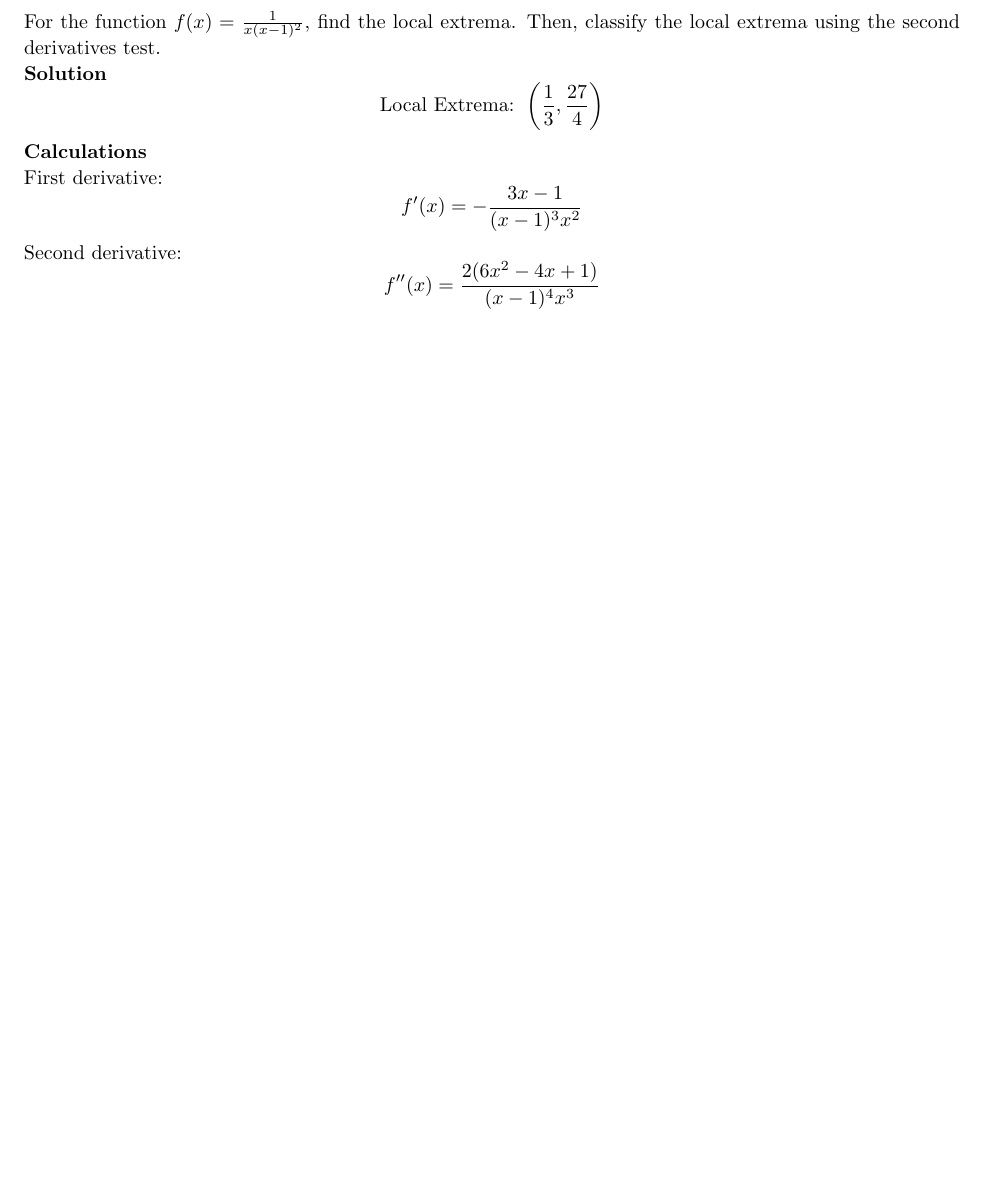
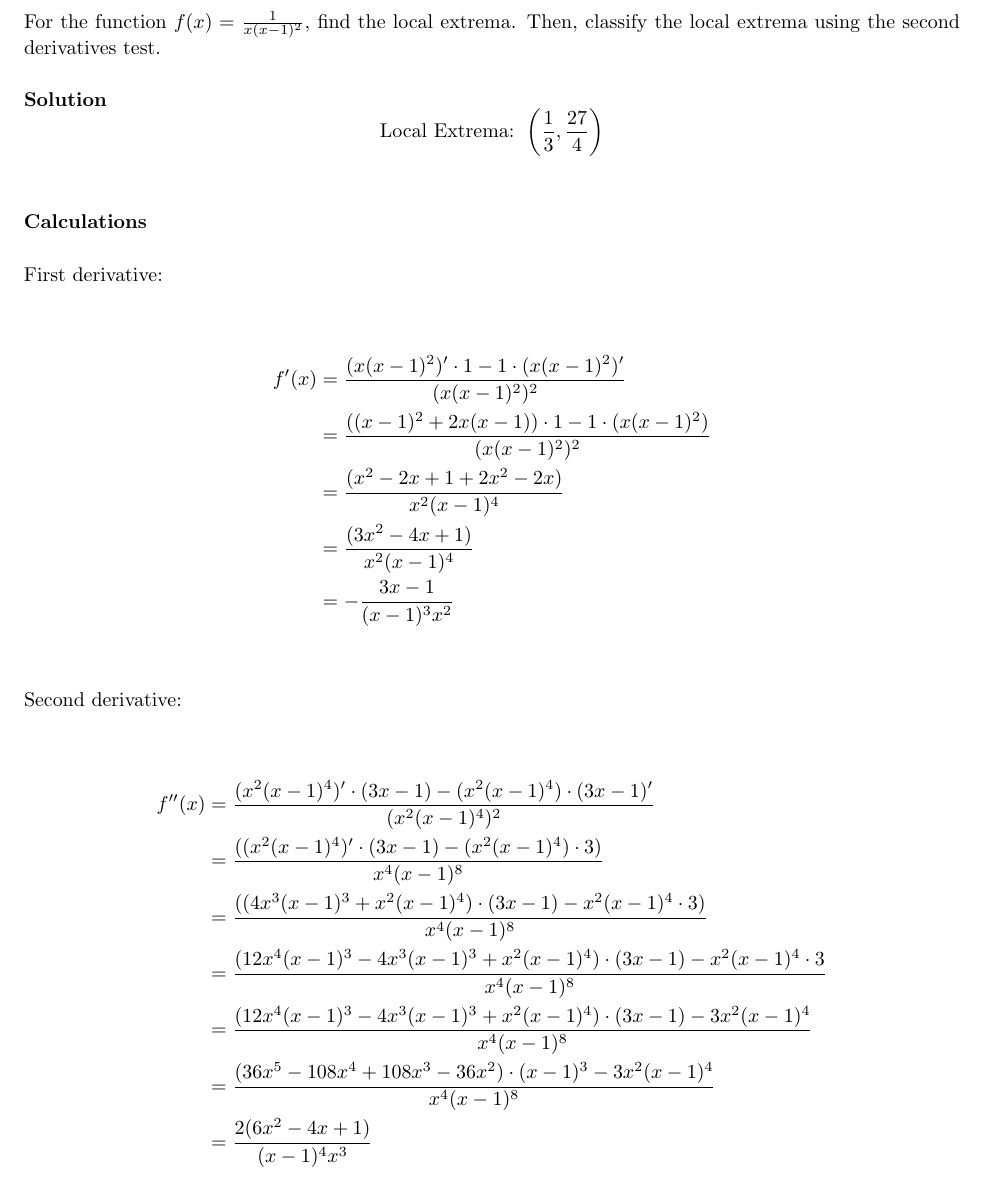
Before and after one commit to gripols/agacabaga, a LaTeX document (U2AB.tex): part of page 3 of 6 before the commit and part of page 3 of 8 after it, cut so that both start at the same text, the shorter picture padded with empty space. Compiled offline with pdfLaTeX.

Commit message:
Update U2AB.tex
First and second derivatives evaluated with further detail for question #2.

```diff
--- a/U2AB.tex
+++ b/U2AB.tex
@@ -174,24 +174,36 @@
 
 \begin{homeworkProblem}
     For the function $f(x) = \frac{1}{x(x-1)^2}$, find the local extrema.
-    Then, classify the local extrema using the second derivatives test.
+    Then, classify the local extrema using the second derivatives test. \\
 
     \textbf{Solution}
     \[
         \text{Local Extrema: }\left(\frac{1}{3}, \frac{27}{4}\right)
-    \]
+    \] \\
 
-    \textbf{Calculations}
+    \textbf{Calculations} \\
 
-    First derivative:
-    \[
-        f'(x) = -\frac{3x-1}{(x-1)^3x^2}
-    \]
+    First derivative: \\
 
-    Second derivative:
-    \[
-        f''(x) = \frac{2(6x^2-4x+1)}{(x-1)^4x^3}
-    \]
+    \begin{align*}
+        f'(x) & = \frac{(x(x-1)^2)' \cdot 1 - 1 \cdot (x(x-1)^2)'}{(x(x-1)^2)^2}        \\
+              & = \frac{((x-1)^2 + 2x(x-1)) \cdot 1 - 1 \cdot (x(x-1)^2)}{(x(x-1)^2)^2} \\
+              & = \frac{(x^2 - 2x + 1 + 2x^2 - 2x)}{x^2(x-1)^4}                         \\
+              & = \frac{(3x^2 - 4x + 1)}{x^2(x-1)^4}                                    \\
+              & = -\frac{3x-1}{(x-1)^3x^2}
+    \end{align*} \\
+
+    Second derivative: \\
+
+    \begin{align*}
+        f''(x) & = \frac{(x^2(x-1)^4)' \cdot (3x-1) - (x^2(x-1)^4) \cdot (3x-1)'}{(x^2(x-1)^4)^2}                 \\
+               & = \frac{((x^2(x-1)^4)' \cdot (3x-1) - (x^2(x-1)^4) \cdot 3)}{x^4(x-1)^8}                         \\
+               & = \frac{((4x^3(x-1)^3 + x^2(x-1)^4) \cdot (3x-1) - x^2(x-1)^4 \cdot 3)}{x^4(x-1)^8}              \\
+               & = \frac{(12x^4(x-1)^3 - 4x^3(x-1)^3 + x^2(x-1)^4) \cdot (3x-1) - x^2(x-1)^4 \cdot 3}{x^4(x-1)^8} \\
+               & = \frac{(12x^4(x-1)^3 - 4x^3(x-1)^3 + x^2(x-1)^4) \cdot (3x-1) - 3x^2(x-1)^4}{x^4(x-1)^8}        \\
+               & = \frac{(36x^5 - 108x^4 + 108x^3 - 36x^2) \cdot (x-1)^3 - 3x^2(x-1)^4}{x^4(x-1)^8}               \\
+               & = \frac{2(6x^2-4x+1)}{(x-1)^4x^3}
+    \end{align*} \\
 
     Set the first derivative equal to zero, then the numerator, solve for $x$, and divide by three.
     \[
```
Also changed, not shown: U2AB.tex (32 more changed lines).
